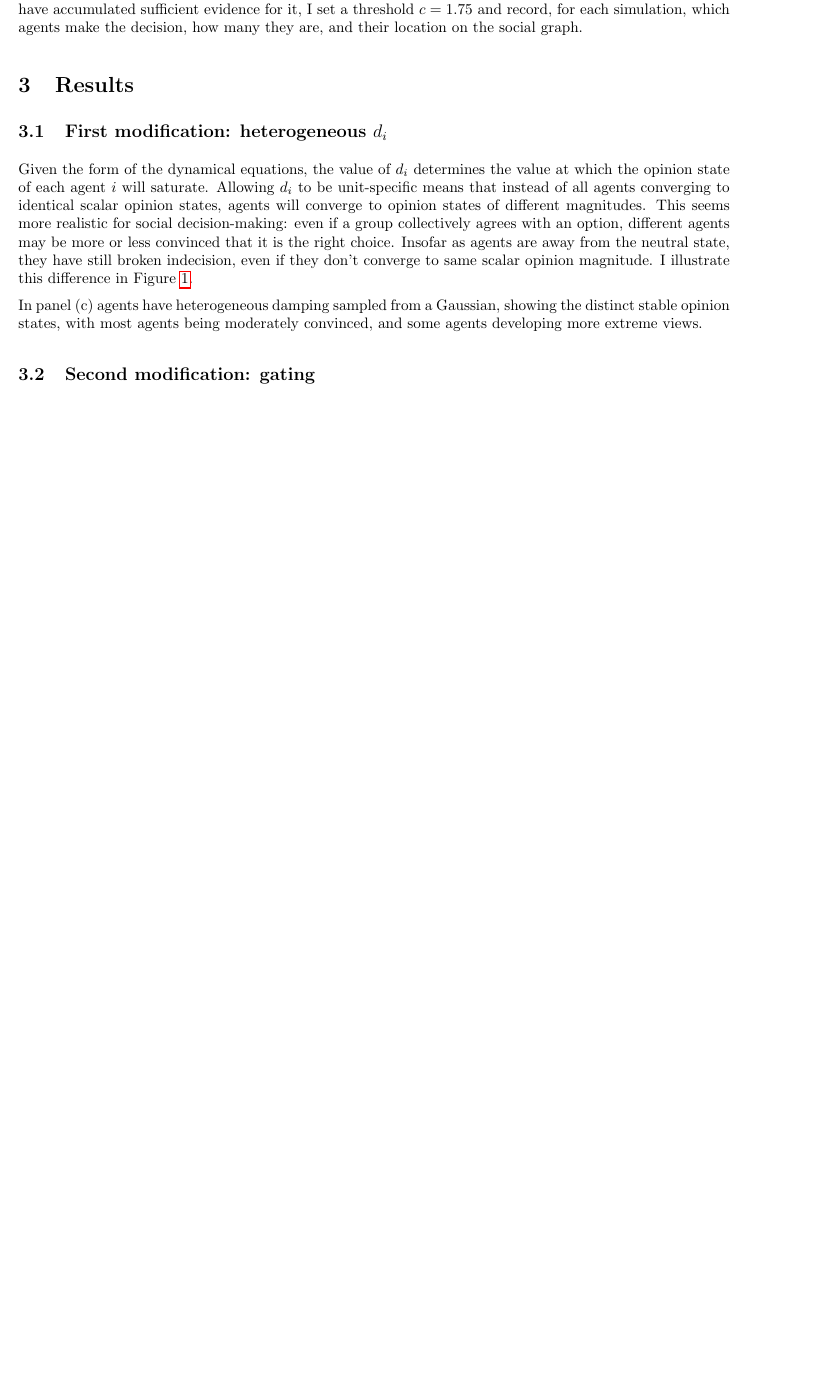
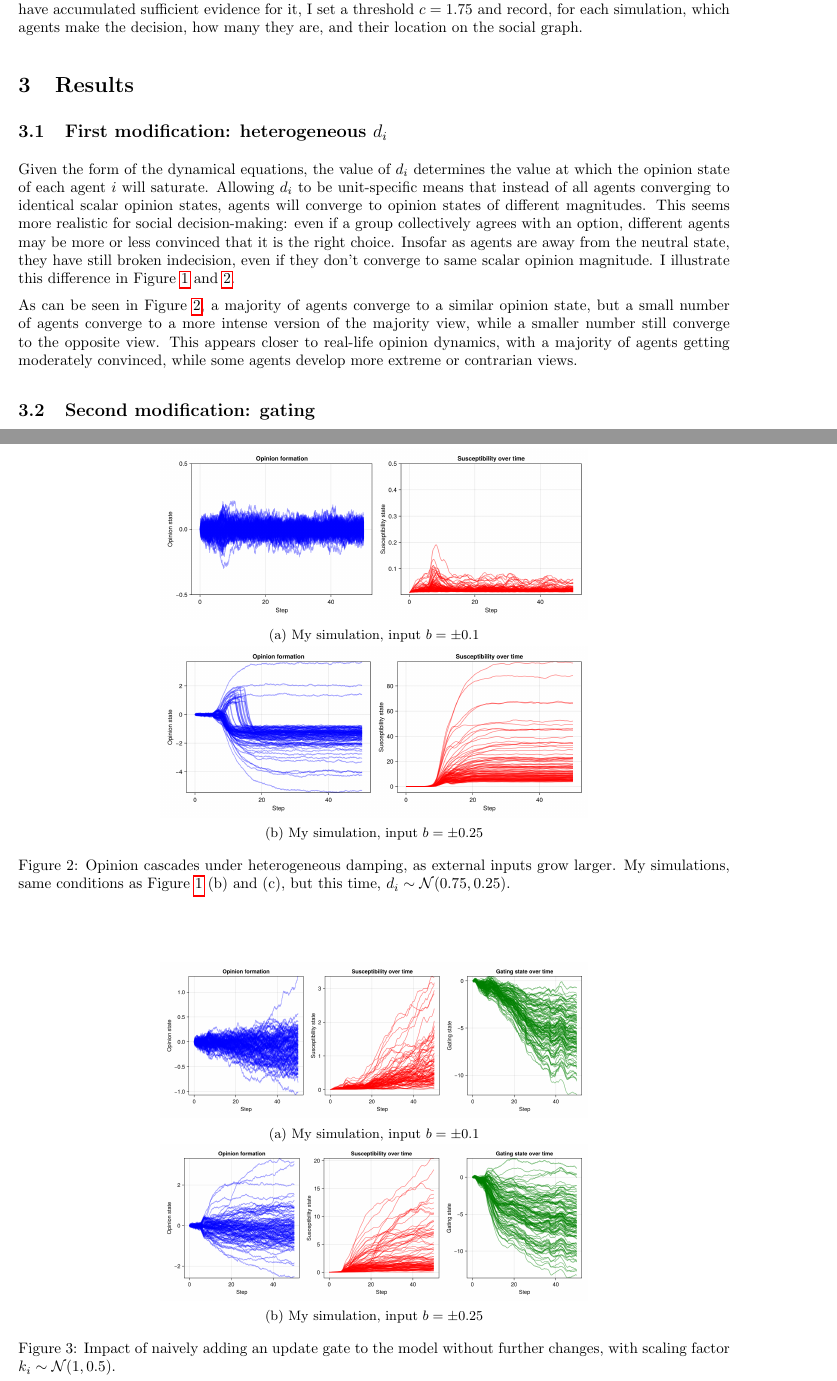
Before and after one commit to m-laprise/socialcomputation, a LaTeX document (writeups/neu537writeup.tex): part of page 7 of 8 before the commit and two parts of pages 7 and 9 of 10 after it, the two joined at a grey line, cut so that both start at the same text, the shorter picture padded with empty space. Compiled offline with pdfLaTeX.

Commit message:
generate plots

```diff
--- a/writeups/neu537writeup.tex
+++ b/writeups/neu537writeup.tex
@@ -163,12 +163,11 @@ The number of simulations is $2 \times 2 \times 3 \times 37 = 444$ (with and wit
 
 Supposing that there is a decision to be made, and that only agents strongly in favor will make it, after they have accumulated sufficient evidence for it, I set a threshold $c = 1.75$ and record, for each simulation, which agents make the decision, how many they are, and their location on the social graph.
 
-
 \section{Results}
 
 \subsection{First modification: heterogeneous $d_i$}
 
-Given the form of the dynamical equations, the value of $d_i$ determines the value at which the opinion state of each agent $i$ will saturate. Allowing $d_i$ to be unit-specific means that instead of all agents converging to identical scalar opinion states, agents will converge to opinion states of different magnitudes. This seems more realistic for social decision-making: even if a group collectively agrees with an option, different agents may be more or less convinced that it is the right choice. Insofar as agents are away from the neutral state, they have still broken indecision, even if they don't converge to same scalar opinion magnitude. I illustrate this difference in Figure \ref{fig:homdamping}.
+Given the form of the dynamical equations, the value of $d_i$ determines the value at which the opinion state of each agent $i$ will saturate. Allowing $d_i$ to be unit-specific means that instead of all agents converging to identical scalar opinion states, agents will converge to opinion states of different magnitudes. This seems more realistic for social decision-making: even if a group collectively agrees with an option, different agents may be more or less convinced that it is the right choice. Insofar as agents are away from the neutral state, they have still broken indecision, even if they don't converge to same scalar opinion magnitude. I illustrate this difference in Figure \ref{fig:homdamping} and \ref{fig:hetdamping}.
 
 \begin{figure}
 	\centering
@@ -194,9 +193,43 @@ Given the form of the dynamical equations, the value of $d_i$ determines the val
 \end{figure}
 
 
-In panel (c) agents have heterogeneous damping sampled from a Gaussian, showing the distinct stable opinion states, with most agents being moderately convinced, and some agents developing more extreme views.
+\begin{figure}
+	\centering
+	\begin{subfigure}[t]{0.6\textwidth}
+		\centering
+		\includegraphics[width=\textwidth]{../plots/nog_hetd_lowsig.png}
+		\caption{My simulation, input $b = \pm 0.1 $} \label{fig:hetdamping1}
+	\end{subfigure}
+
+	\begin{subfigure}[t]{0.6\textwidth}
+		\centering
+		\includegraphics[width=\textwidth]{../plots/nog_hetd_medsig.png}
+		\caption{My simulation, input $b = \pm 0.25 $} \label{fig:hetdamping2}
+	\end{subfigure}
+
+	\caption{Opinion cascades under heterogeneous damping, as external inputs grow larger. My simulations, same conditions as Figure \ref{fig:homdamping} (b) and (c), but this time, $d_i \sim \mathcal{N}(0.75,0.25)$.}\label{fig:hetdamping}
+\end{figure}
+
+As can be seen in Figure \ref{fig:hetdamping}, a majority of agents converge to a similar opinion state, but a small number of agents converge to a more intense version of the majority view, while a smaller number still converge to the opposite view. This appears closer to real-life opinion dynamics, with a majority of agents getting moderately convinced, while some agents develop more extreme or contrarian views.
 
 \subsection{Second modification: gating}
 
+\begin{figure}
+	\centering
+	\begin{subfigure}[t]{0.6\textwidth}
+		\centering
+		\includegraphics[width=\textwidth]{../plots/wg_hetd_lowsig.png}
+		\caption{My simulation, input $b = \pm 0.1 $} \label{fig:gating1}
+	\end{subfigure}
+
+	\begin{subfigure}[t]{0.6\textwidth}
+		\centering
+		\includegraphics[width=\textwidth]{../plots/wg_hetd_medsig.png}
+		\caption{My simulation, input $b = \pm 0.25 $} \label{fig:gating2}
+	\end{subfigure}
+
+	\caption{Impact of naively adding an update gate to the model without further changes, with scaling factor $k_i \sim \mathcal{N}(1,0.5)$.}\label{fig:gatingintro}
+\end{figure}
+
 \section{Discussion}
 
```
Also changed, not shown: plots/nog_hetd_lowsig.png (added), plots/nog_hetd_medsig.png (added), plots/wg_hetd_lowsig.png (added), plots/wg_hetd_medsig.png (added), writeups/neu537writeup.pdf, writeups/neu537writeup.tex (7 more changed lines), 5 other files.
